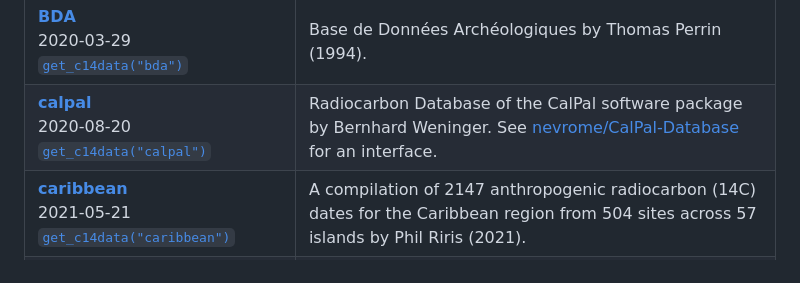
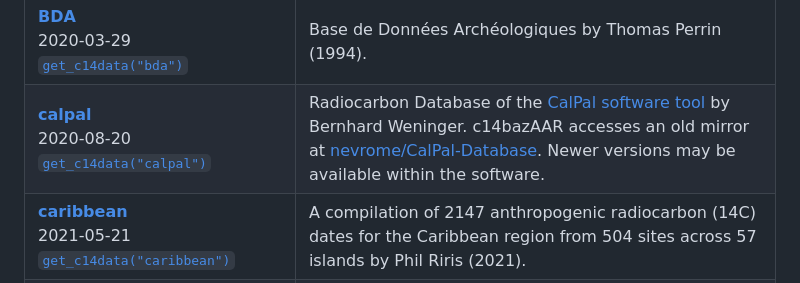
Before and after one commit to ropensci/c14bazAAR, a Markdown page: README.md, the part around the change. Rendered like a GitHub page.

Commit message:
update about calpal in the README

```diff
--- a/README.md
+++ b/README.md
@@ -159,7 +159,7 @@ To suggest other archives to be queried you can join the discussion [here](https
 | [**AIDA**](https://github.com/apalmisano82/AIDA) <br> latest <br> [`get_c14data("aida")`](R/get_aida.R) | Archive of Italian radiocarbon DAtes Alessio Palmisano, Andrew Bevan, Alex Kabelindde, Neil Roberts & Stephen Shennan (2021). |
 | [**austarch**](https://archaeologydataservice.ac.uk/archives/view/austarch_na_2014/) <br> 2013-11-28 <br> [`get_c14data("austarch")`](R/get_austarch.R) | A Database of 14C and Luminescence Ages from Archaeological Sites in Australia by [Alan N. Williams, Sean Ulm, Mike Smith, Jill Reid](https://intarch.ac.uk/journal/issue36/6/williams.html). |
 | [**BDA**](https://nakala.fr/10.34847/nkl.dde9fnm8) <br> 2020-03-29 <br> [`get_c14data("bda")`](R/get_bda.R) | Base de Données Archéologiques by Thomas Perrin (1994). |
-| [**calpal**](https://uni-koeln.academia.edu/BernhardWeninger/CalPal) <br> 2020-08-20 <br> [`get_c14data("calpal")`](R/get_calpal.R) | Radiocarbon Database of the CalPal software package by Bernhard Weninger. See [nevrome/CalPal-Database](https://github.com/nevrome/CalPal-Database) for an interface. |
+| [**calpal**](https://uni-koeln.academia.edu/BernhardWeninger/CalPal) <br> 2020-08-20 <br> [`get_c14data("calpal")`](R/get_calpal.R) | Radiocarbon Database of the [CalPal software tool](https://zenodo.org/records/20023845) by Bernhard Weninger. c14bazAAR accesses an old mirror at [nevrome/CalPal-Database](https://github.com/nevrome/CalPal-Database). Newer versions may be available within the software. |
 | [**caribbean**](https://github.com/philriris/caribbean-14C/) <br> 2021-05-21 <br> [`get_c14data("caribbean")`](R/get_caribbean.R) | A compilation of 2147 anthropogenic radiocarbon (14C) dates for the Caribbean region from 504 sites across 57 islands by Phil Riris (2021). |
 | [**eubar**](https://telearchaeology.org/eubar-c14-database/) <br> 2017-10-02 <br> [`get_c14data("eubar")`](R/get_eubar.R) | A database of 14C measurements for the European Bronze Age by [Gacomo Capuzzo](https://telearchaeology.org/EUBAR/). |
 | [**euroevol**](https://discovery.ucl.ac.uk/1469811/) <br> 2015-07-09 <br> [`get_c14data("euroevol")`](R/get_euroevol.R) | Cultural Evolution of Neolithic Europe Dataset by [Katie Manning, Sue Colledge, Enrico Crema, Stephen Shennan and Adrian Timpson](https://openarchaeologydata.metajnl.com/articles/10.5334/joad.40/). |
```
